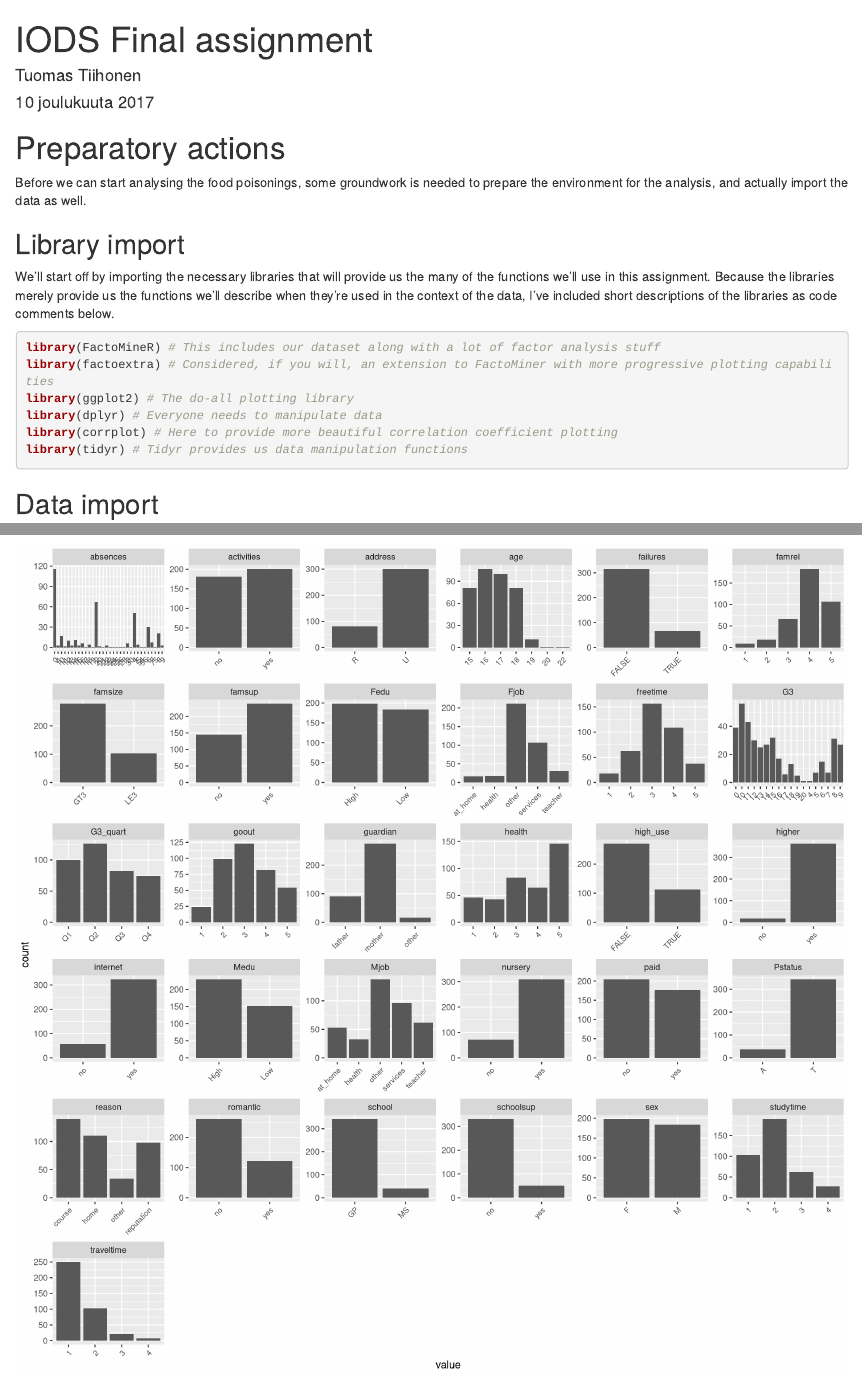
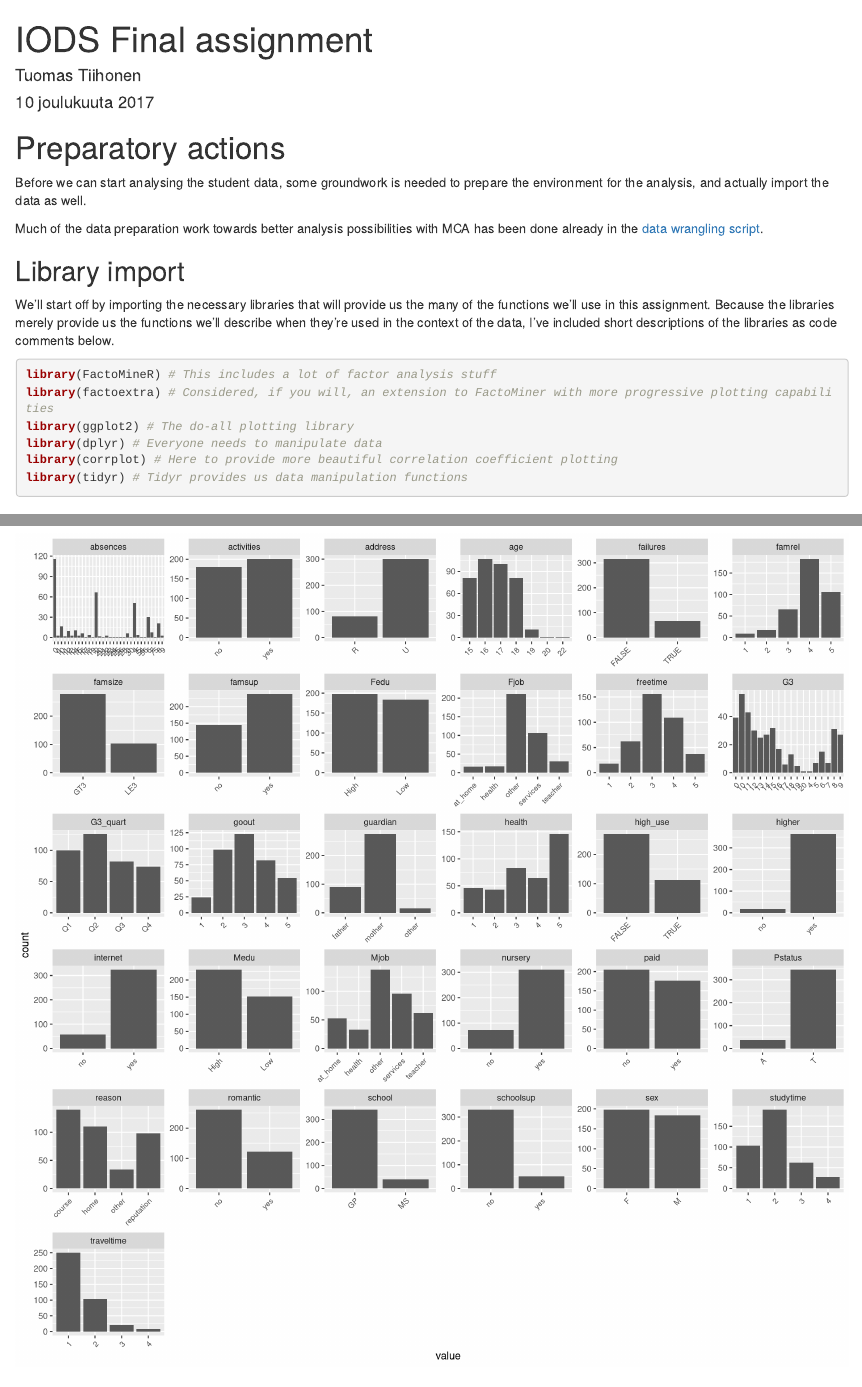
Before and after one commit to fanders-iods/IODS-final, an R Markdown document (Ch-Initialisation.Rmd): the page in a window 1100 px wide, from its top, and a second part further down, joined at a grey line. Rendered offline with R 4.5, knitr and Pandoc, with nearby package versions.

Commit message:
Some typos still left

````diff
--- a/Ch-Initialisation.Rmd
+++ b/Ch-Initialisation.Rmd
@@ -11,14 +11,16 @@ knitr::opts_chunk$set(echo = TRUE, warning = FALSE, message = FALSE)
 
 # Preparatory actions
 
-Before we can start analysing the food poisonings, some groundwork is needed to prepare the environment for the analysis, and actually import the data as well.
+Before we can start analysing the student data, some groundwork is needed to prepare the environment for the analysis, and actually import the data as well.
+
+Much of the data preparation work towards better analysis possibilities with MCA has been done already in the [data wrangling script](https://github.com/fanders-iods/IODS-final/blob/master/data/wrangle_students.R).
 
 ## Library import
 
 We'll start off by importing the necessary libraries that will provide us the many of the functions we'll use in this assignment. Because the libraries merely provide us the functions we'll describe when they're used in the context of the data, I've included short descriptions of the libraries as code comments below.
 
 ```{r library access, echo=TRUE}
-library(FactoMineR) # This includes our dataset along with a lot of factor analysis stuff
+library(FactoMineR) # This includes a lot of factor analysis stuff
 library(factoextra) # Considered, if you will, an extension to FactoMiner with more progressive plotting capabilities
 library(ggplot2) # The do-all plotting library
 library(dplyr) # Everyone needs to manipulate data
````
Also changed, not shown: Ch-Analysis.Rmd (+6 -1 lines), index.Rmd (+1 -1 lines), index.html.
